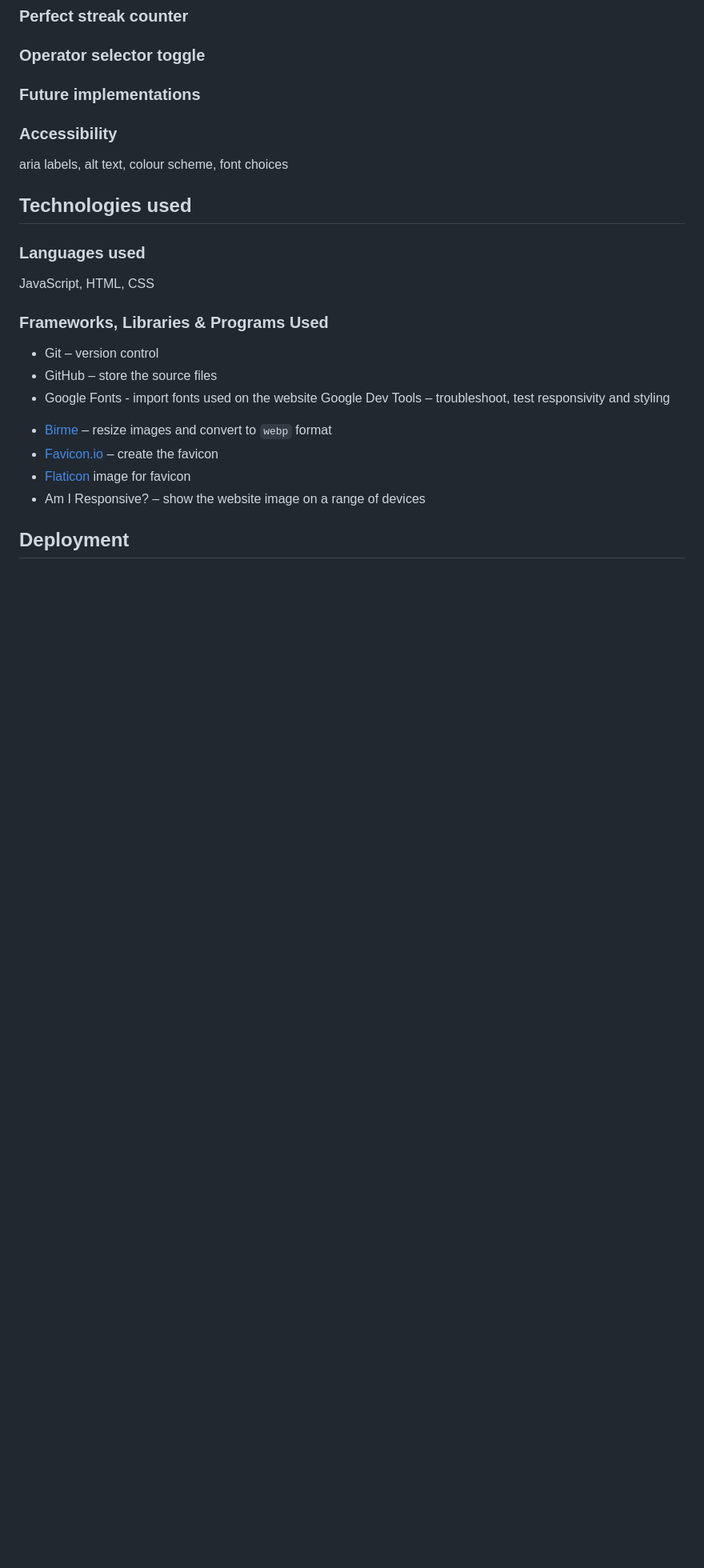
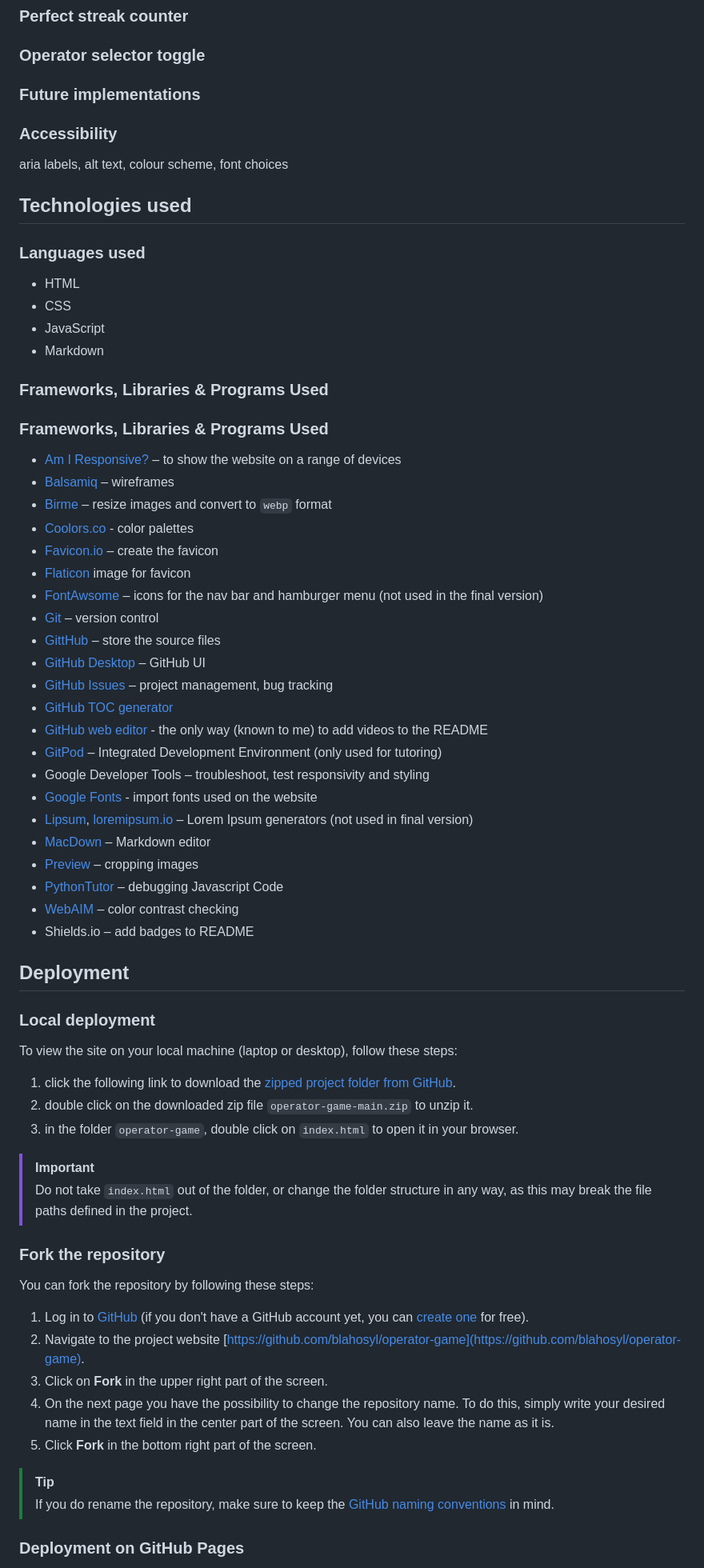
Before and after one commit to blahosyl/operator-game, a Markdown page: README.md, the part around the change printed below. Shown: that part at 80% size. Rendered like a GitHub page; blank space fills up the shorter version.

Commit message:
add programs, deployment and README credits #49

```diff
--- a/README.md
+++ b/README.md
@@ -67,24 +67,65 @@ aria labels, alt text, colour scheme, font choices
 
 ### Languages used
 
-JavaScript, HTML, CSS
+- HTML
+- CSS
+- JavaScript
+- Markdown
 
 ### Frameworks,  Libraries & Programs Used
 
-<!--Balsamiq – wireframes
--->
+### Frameworks,  Libraries & Programs Used
 
-- Git – version control
-- GitHub – store the source files
-- Google Fonts - import fonts used on the website
-Google Dev Tools – troubleshoot, test responsivity and styling
-<!--TinyPNG – compress images
--->
+- [Am I Responsive?](https://ui.dev/amiresponsive) – to show the website on a range of devices
+- [Balsamiq](https://balsamiq.com/) – wireframes
 - [Birme](https://www.birme.net/) – resize images and convert to `webp` format
-- [Favicon.io](https://favicon.io) – create the favicon
+- [Coolors.co](https://coolors.co/) - color palettes
+- [Favicon.io](https://favicon.io/) – create the favicon
 - [Flaticon](https://www.flaticon.com/) image for favicon
-- Am I Responsive? – show the website image on a range of devices
+- [FontAwsome](https://fontawesome.com/) – icons for the nav bar and hamburger menu (not used in the final version)
+- [Git](https://git-scm.com/) – version control
+- [GittHub](https://github.com/) – store the source files
+- [GitHub Desktop](https://desktop.github.com/) – GitHub UI
+- [GitHub Issues](https://github.com/features/issues) – project management, bug tracking
+- [GitHub TOC generator](http://github.com/3kh0/readme-toc/)
+- [GitHub web editor](https://github.com/) - the only way (known to me) to add videos to the README
+- [GitPod](https://gitpod.io/) – Integrated Development Environment (only used for tutoring)
+- Google Developer Tools – troubleshoot, test responsivity and styling
+- [Google Fonts](https://fonts.google.com/) - import fonts used on the website
+- [Lipsum](https://www.lipsum.com/), [loremipsum.io](https://loremipsum.io/) – Lorem Ipsum generators (not used in final version)
+- [MacDown](https://macdown.uranusjr.com/) – Markdown editor
+- [Preview](https://support.apple.com/guide/preview/welcome/mac) – cropping images
+- [PythonTutor](https://pythontutor.com/) – debugging Javascript Code
+- [WebAIM](https://webaim.org/resources/contrastchecker/) – color contrast checking
+- Shields.io – add badges to README
 
-<!--Shields.io – add badges to README
--->
 ## Deployment
+
+### Local deployment
+
+To view the site on your local machine (laptop or desktop), follow these steps:
+
+1. click the following link to download the [zipped project folder from GitHub](https://github.com/blahosyl/operator-game/archive/refs/heads/main.zip).
+2. double click on the downloaded zip file `operator-game-main.zip` to unzip it.
+3. in the folder `operator-game`, double click on `index.html` to open it in your browser.
+
+>[!IMPORTANT]
+> Do not take `index.html` out of the folder, or change the folder structure in any way, as this may break the file paths defined in the project.
+
+### Fork the repository
+
+You can fork the repository by following these steps:
+
+1. Log in to [GitHub](https://github.com/) (if you don't have a GitHub account yet, you can [create one](https://docs.github.com/en/get-started/start-your-journey/creating-an-account-on-github) for free).
+2. Navigate to the project website [https://github.com/blahosyl/operator-game](https://github.com/blahosyl/operator-game).
+3. Click on **Fork** in the upper right part of the screen.
+4. On the next page you have the possibility to change the repository name. To do this, simply write your desired name in the text field in the center part of the screen. You can also leave the name as it is.
+5. Click **Fork** in the bottom right part of the screen.
+
+>[!TIP]
+>If you do rename the repository, make sure to keep the [GitHub naming conventions](https://github.com/bcgov/BC-Policy-Framework-For-GitHub/blob/master/BC-Gov-Org-HowTo/Naming-Repos.md) in mind.
+
+
+
+### Deployment on GitHub Pages
+
```
Also changed, not shown: other parts of README.md (+22 -1 lines).
